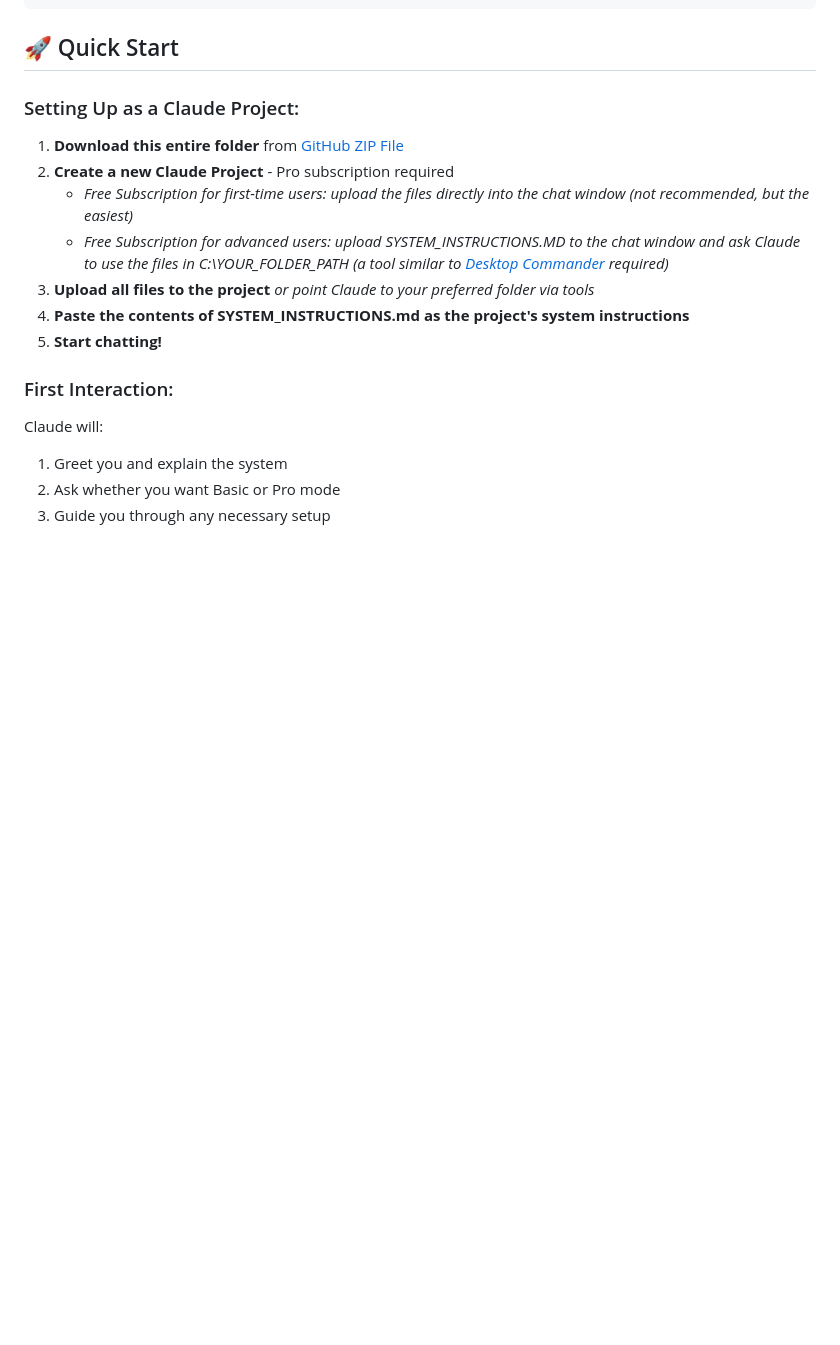
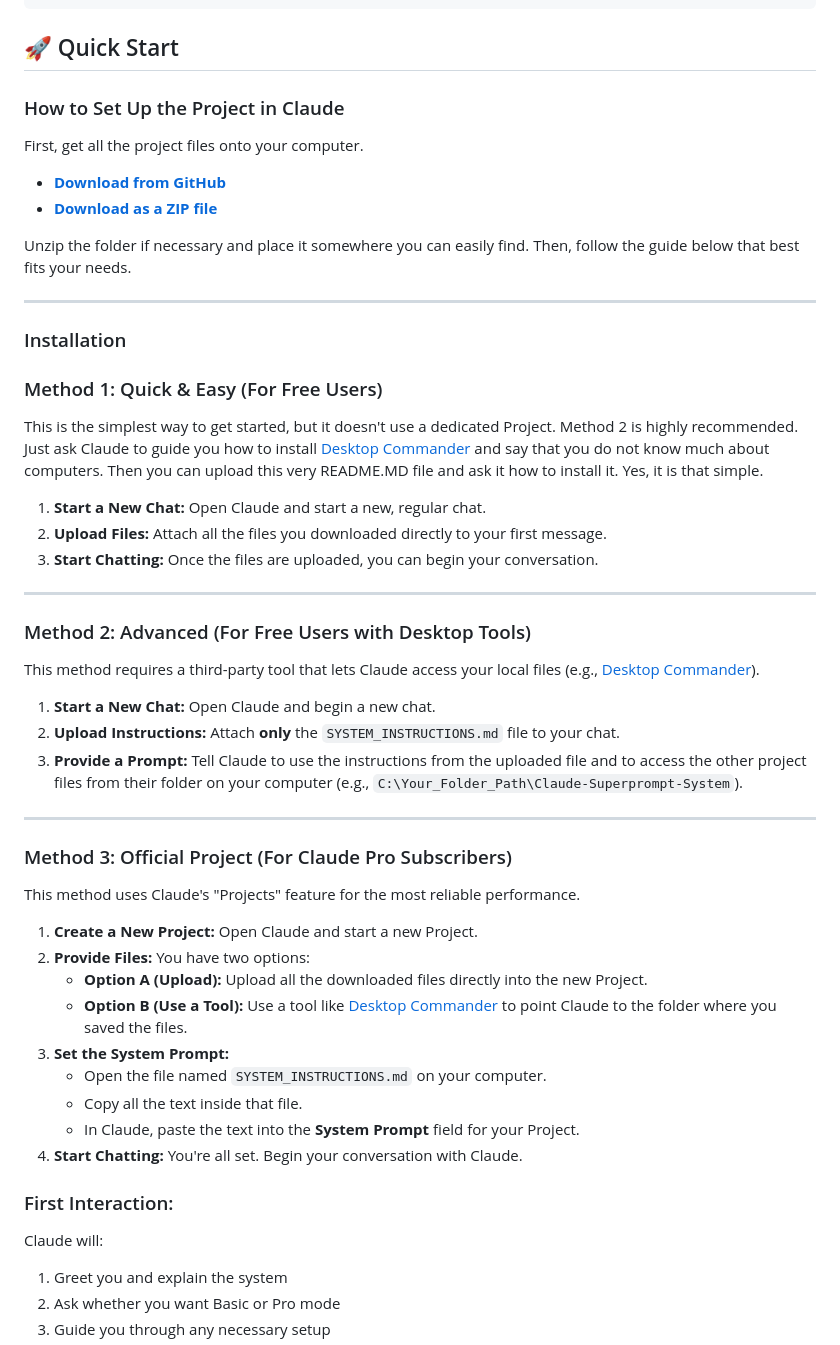
Before and after one commit to IgorWarzocha/Claude-Superprompt-System, a Markdown page: README.md, the part around the change. Rendered like a GitHub page; blank space fills up the shorter version.

```diff
--- a/README.md
+++ b/README.md
@@ -52,15 +52,52 @@ Claude Superprompt System/
 
 ## 🚀 Quick Start
 
-### Setting Up as a Claude Project:
+### How to Set Up the Project in Claude
 
-1. **Download this entire folder** from [GitHub](https://github.com/IgorWarzocha/Claude-Superprompt-System) [ZIP File](https://github.com/IgorWarzocha/Claude-Superprompt-System/archive/refs/heads/master.zip)
-2. **Create a new Claude Project** - Pro subscription required
-   - *Free Subscription for first-time users: upload the files directly into the chat window (not recommended, but the easiest)*
-   - *Free Subscription for advanced users: upload SYSTEM_INSTRUCTIONS.MD to the chat window and ask Claude to use the files in C:\YOUR_FOLDER_PATH (a tool similar to [Desktop Commander](https://desktopcommander.app/) required)*
-4. **Upload all files to the project** *or point Claude to your preferred folder via tools*
-5. **Paste the contents of SYSTEM_INSTRUCTIONS.md as the project's system instructions**
-6. **Start chatting!**
+First, get all the project files onto your computer.
+
+* [**Download from GitHub**](https://github.com/IgorWarzocha/Claude-Superprompt-System)
+* [**Download as a ZIP file**](https://github.com/IgorWarzocha/Claude-Superprompt-System/archive/refs/heads/master.zip)
+
+Unzip the folder if necessary and place it somewhere you can easily find. Then, follow the guide below that best fits your needs.
+
+---
+
+### Installation
+
+### Method 1: Quick & Easy (For Free Users)
+
+This is the simplest way to get started, but it doesn't use a dedicated Project. Method 2 is highly recommended. Just ask Claude to guide you how to install [Desktop Commander](https://desktopcommander.app/) and say that you do not know much about computers. Then you can upload this very README.MD file and ask it how to install it. Yes, it is that simple.
+
+1.  **Start a New Chat:** Open Claude and start a new, regular chat.
+2.  **Upload Files:** Attach all the files you downloaded directly to your first message.
+3.  **Start Chatting:** Once the files are uploaded, you can begin your conversation.
+
+---
+
+### Method 2: Advanced (For Free Users with Desktop Tools)
+
+This method requires a third-party tool that lets Claude access your local files (e.g., [Desktop Commander](https://desktopcommander.app/)).
+
+1.  **Start a New Chat:** Open Claude and begin a new chat.
+2.  **Upload Instructions:** Attach **only** the `SYSTEM_INSTRUCTIONS.md` file to your chat.
+3.  **Provide a Prompt:** Tell Claude to use the instructions from the uploaded file and to access the other project files from their folder on your computer (e.g., `C:\Your_Folder_Path\Claude-Superprompt-System`).
+
+---
+
+### Method 3: Official Project (For Claude Pro Subscribers)
+
+This method uses Claude's "Projects" feature for the most reliable performance.
+
+1.  **Create a New Project:** Open Claude and start a new Project.
+2.  **Provide Files:** You have two options:
+    * **Option A (Upload):** Upload all the downloaded files directly into the new Project.
+    * **Option B (Use a Tool):** Use a tool like [Desktop Commander](https://desktopcommander.app/) to point Claude to the folder where you saved the files.
+3.  **Set the System Prompt:**
+    * Open the file named `SYSTEM_INSTRUCTIONS.md` on your computer.
+    * Copy all the text inside that file.
+    * In Claude, paste the text into the **System Prompt** field for your Project.
+4.  **Start Chatting:** You're all set. Begin your conversation with Claude.
 
 ### First Interaction:
 Claude will:
```
